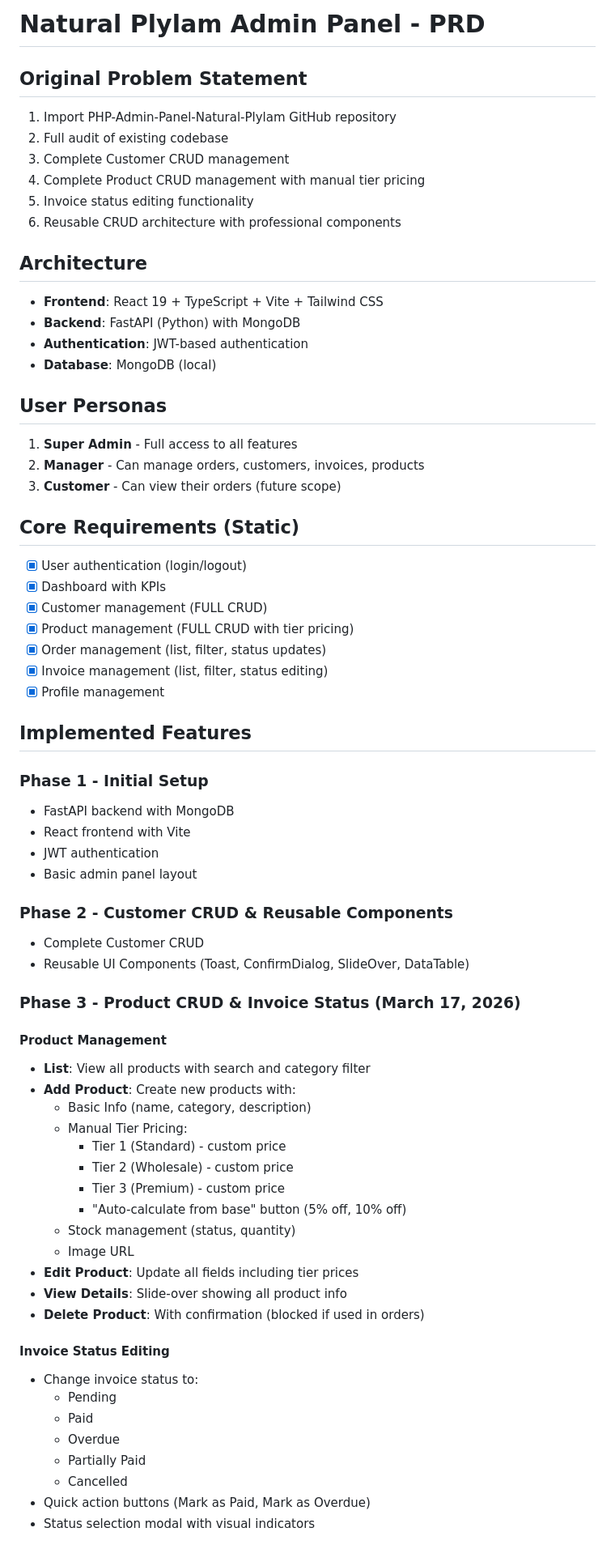
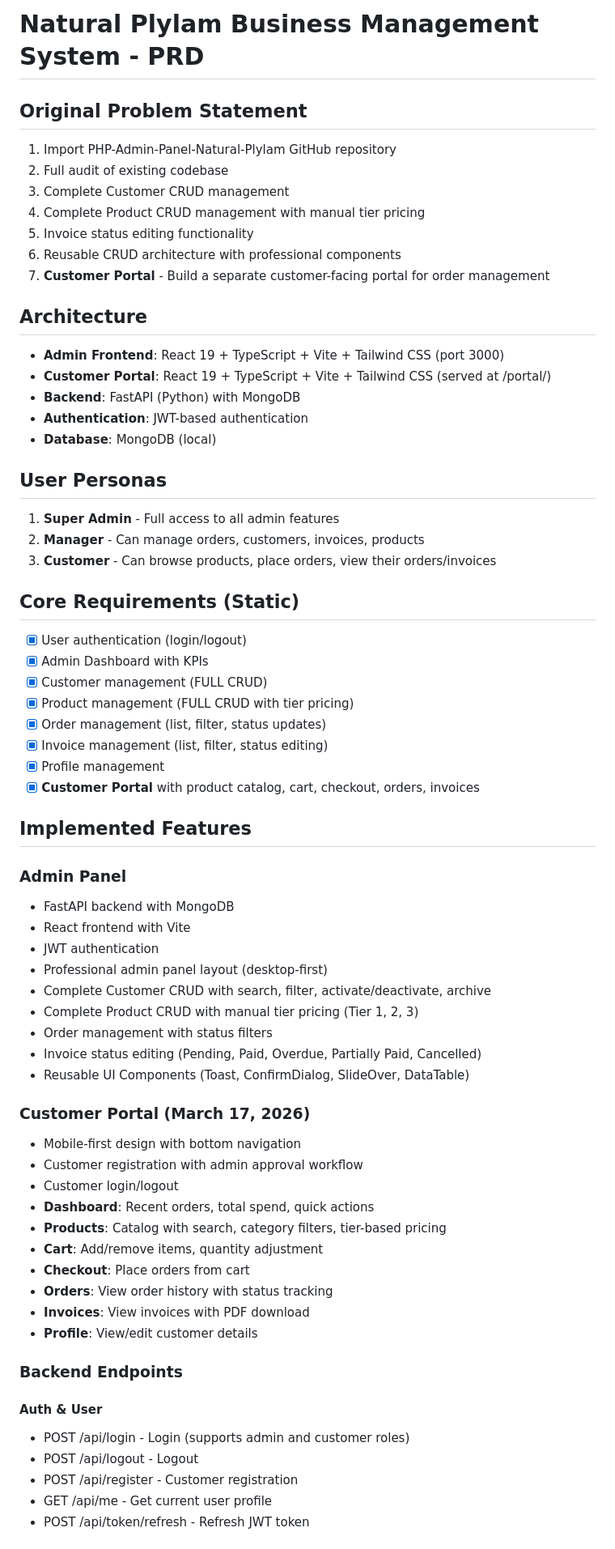
Before and after one commit to RohitSolanki021/Timber-App, a Markdown page: memory/PRD.md, the part around one of its changes. Shown at 81% size. GitHub-like rendering.

Commit message:
auto-commit for f9cdbcf5-0634-42e6-84a3-f4d76fb8ee70

```diff
--- a/memory/PRD.md
+++ b/memory/PRD.md
@@ -1,4 +1,4 @@
-# Natural Plylam Admin Panel - PRD
+# Natural Plylam Business Management System - PRD
 
 ## Original Problem Statement
 1. Import PHP-Admin-Panel-Natural-Plylam GitHub repository
@@ -7,63 +7,61 @@
 4. Complete Product CRUD management with manual tier pricing
 5. Invoice status editing functionality
 6. Reusable CRUD architecture with professional components
+7. **Customer Portal** - Build a separate customer-facing portal for order management
 
 ## Architecture
-- **Frontend**: React 19 + TypeScript + Vite + Tailwind CSS
+- **Admin Frontend**: React 19 + TypeScript + Vite + Tailwind CSS (port 3000)
+- **Customer Portal**: React 19 + TypeScript + Vite + Tailwind CSS (served at /portal/)
 - **Backend**: FastAPI (Python) with MongoDB
 - **Authentication**: JWT-based authentication
 - **Database**: MongoDB (local)
 
 ## User Personas
-1. **Super Admin** - Full access to all features
+1. **Super Admin** - Full access to all admin features
 2. **Manager** - Can manage orders, customers, invoices, products
-3. **Customer** - Can view their orders (future scope)
+3. **Customer** - Can browse products, place orders, view their orders/invoices
 
 ## Core Requirements (Static)
 - [x] User authentication (login/logout)
-- [x] Dashboard with KPIs
+- [x] Admin Dashboard with KPIs
 - [x] Customer management (FULL CRUD)
 - [x] Product management (FULL CRUD with tier pricing)
 - [x] Order management (list, filter, status updates)
 - [x] Invoice management (list, filter, status editing)
 - [x] Profile management
+- [x] **Customer Portal** with product catalog, cart, checkout, orders, invoices
 
 ## Implemented Features
 
-### Phase 1 - Initial Setup
+### Admin Panel
 - FastAPI backend with MongoDB
 - React frontend with Vite
 - JWT authentication
-- Basic admin panel layout
-
-### Phase 2 - Customer CRUD & Reusable Components
-- Complete Customer CRUD
+- Professional admin panel layout (desktop-first)
+- Complete Customer CRUD with search, filter, activate/deactivate, archive
+- Complete Product CRUD with manual tier pricing (Tier 1, 2, 3)
+- Order management with status filters
+- Invoice status editing (Pending, Paid, Overdue, Partially Paid, Cancelled)
 - Reusable UI Components (Toast, ConfirmDialog, SlideOver, DataTable)
 
-### Phase 3 - Product CRUD & Invoice Status (March 17, 2026)
+### Customer Portal (March 17, 2026)
+- Mobile-first design with bottom navigation
+- Customer registration with admin approval workflow
+- Customer login/logout
+- **Dashboard**: Recent orders, total spend, quick actions
+- **Products**: Catalog with search, category filters, tier-based pricing
+- **Cart**: Add/remove items, quantity adjustment
+- **Checkout**: Place orders from cart
+- **Orders**: View order history with status tracking
+- **Invoices**: View invoices with PDF download
+- **Profile**: View/edit customer details
 
-#### Product Management
-- **List**: View all products with search and category filter
-- **Add Product**: Create new products with:
-  - Basic Info (name, category, description)
-  - Manual Tier Pricing:
-    - Tier 1 (Standard) - custom price
-    - Tier 2 (Wholesale) - custom price
-    - Tier 3 (Premium) - custom price
-    - "Auto-calculate from base" button (5% off, 10% off)
-  - Stock management (status, quantity)
-  - Image URL
-- **Edit Product**: Update all fields including tier prices
-- **View Details**: Slide-over showing all product info
-- **Delete Product**: With confirmation (blocked if used in orders)
+### Backend Endpoints
 
-#### Invoice Status Editing
-- Change invoice status to:
-  - Pending
-  - Paid
-  - Overdue
-  - Partially Paid
-  - Cancelled
-- Quick action buttons (Mark as Paid, Mark as Overdue)
-- Status selection modal with visual indicators
+#### Auth & User
+- POST /api/login - Login (supports admin and customer roles)
+- POST /api/logout - Logout
+- POST /api/register - Customer registration
+- GET /api/me - Get current user profile
+- POST /api/token/refresh - Refresh JWT token
 
```
Also changed, not shown: other parts of memory/PRD.md (+45 -21 lines).
